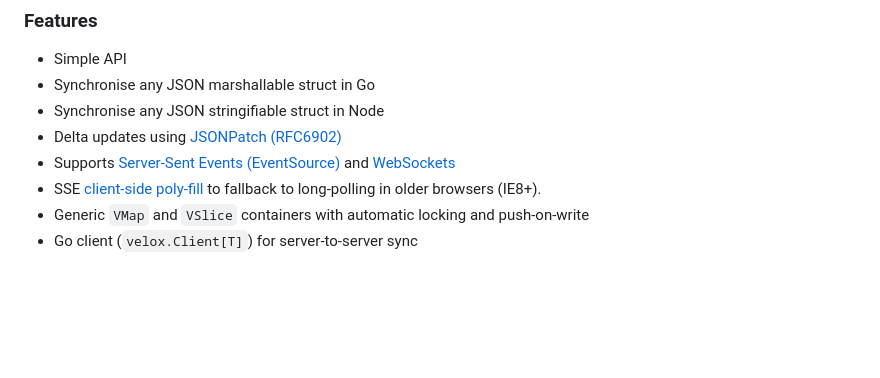
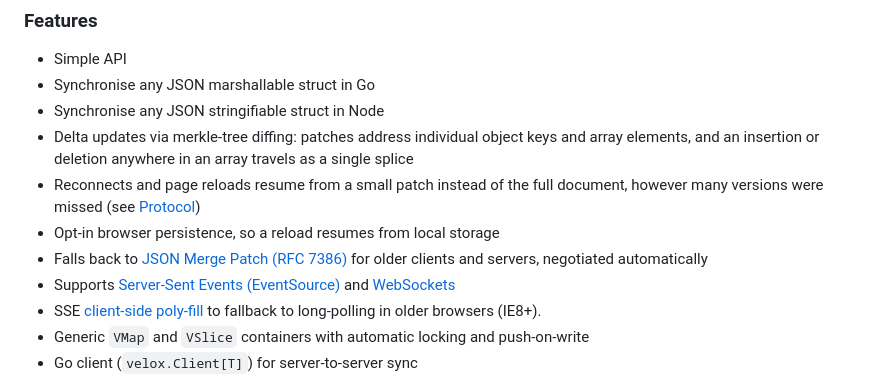
Before and after one commit to jpillora/velox, a Markdown page: README.md, the part around the change. Drawn GitHub-style; blank space fills up the shorter version.

Commit message:
docs: bring the feature list up to date with protocol v3
The list still advertised RFC 6902 JSONPatch deltas — v2 has always been
an RFC 7386 merge patch — and said nothing about merkle diffing,
per-element array patches, multi-version resume, or browser persistence.

Co-Authored-By: Claude Fable 5 <noreply@anthropic.com>

```diff
--- a/README.md
+++ b/README.md
@@ -9,7 +9,14 @@ Real-time JS object synchronisation over SSE and WebSockets in Go and JavaScript
 - Simple API
 - Synchronise any JSON marshallable struct in Go
 - Synchronise any JSON stringifiable struct in Node
-- Delta updates using [JSONPatch (RFC6902)](https://tools.ietf.org/html/rfc6902)
+- Delta updates via merkle-tree diffing: patches address individual object keys
+  and array elements, and an insertion or deletion anywhere in an array travels
+  as a single splice
+- Reconnects and page reloads resume from a small patch instead of the full
+  document, however many versions were missed (see [Protocol](#protocol))
+- Opt-in browser persistence, so a reload resumes from local storage
+- Falls back to [JSON Merge Patch (RFC 7386)](https://tools.ietf.org/html/rfc7386)
+  for older clients and servers, negotiated automatically
 - Supports [Server-Sent Events (EventSource)](https://en.wikipedia.org/wiki/Server-sent_events) and [WebSockets](https://en.wikipedia.org/wiki/WebSocket)
 - SSE [client-side poly-fill](https://github.com/remy/polyfills/blob/master/EventSource.js) to fallback to long-polling in older browsers (IE8+).
 - Generic `VMap` and `VSlice` containers with automatic locking and push-on-write
```
